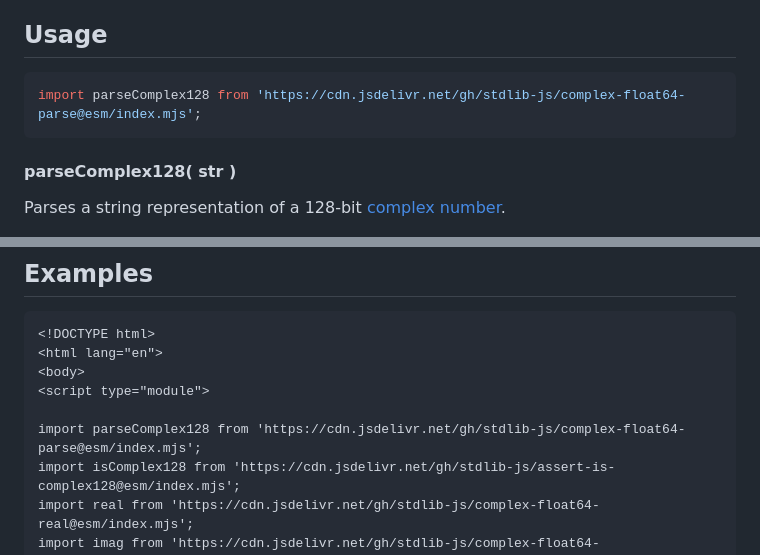
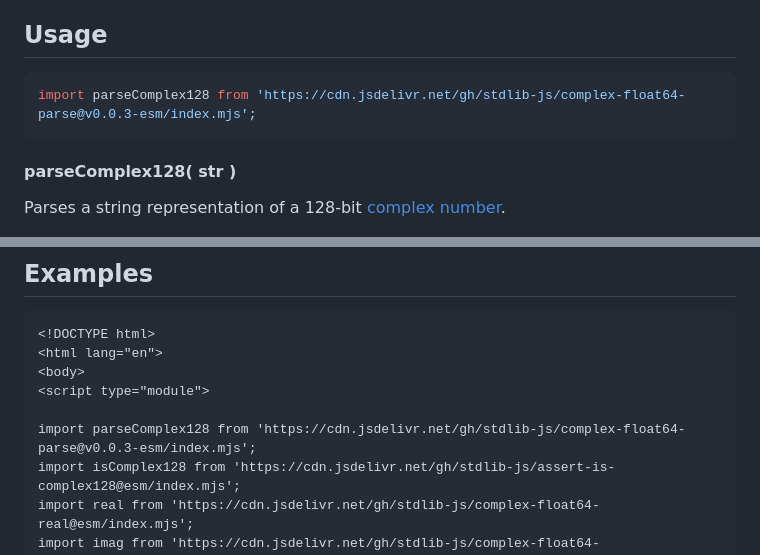
Before and after one commit to stdlib-js/complex-float64-parse, a Markdown page: README.md, 2 parts joined by grey strips. Drawn GitHub-style.

Commit message:
Update README.md for ESM bundle v0.0.3

````diff
--- a/README.md
+++ b/README.md
@@ -52,7 +52,7 @@ limitations under the License.
 ## Usage
 
 ```javascript
-import parseComplex128 from 'https://cdn.jsdelivr.net/gh/stdlib-js/complex-float64-parse@esm/index.mjs';
+import parseComplex128 from 'https://cdn.jsdelivr.net/gh/stdlib-js/complex-float64-parse@v0.0.3-esm/index.mjs';
 ```
 
 #### parseComplex128( str )
@@ -103,7 +103,7 @@ For details on the string format, see [Complex128][@stdlib/complex/float64/ctor]
 <body>
 <script type="module">
 
-import parseComplex128 from 'https://cdn.jsdelivr.net/gh/stdlib-js/complex-float64-parse@esm/index.mjs';
+import parseComplex128 from 'https://cdn.jsdelivr.net/gh/stdlib-js/complex-float64-parse@v0.0.3-esm/index.mjs';
 import isComplex128 from 'https://cdn.jsdelivr.net/gh/stdlib-js/assert-is-complex128@esm/index.mjs';
 import real from 'https://cdn.jsdelivr.net/gh/stdlib-js/complex-float64-real@esm/index.mjs';
 import imag from 'https://cdn.jsdelivr.net/gh/stdlib-js/complex-float64-imag@esm/index.mjs';
````
